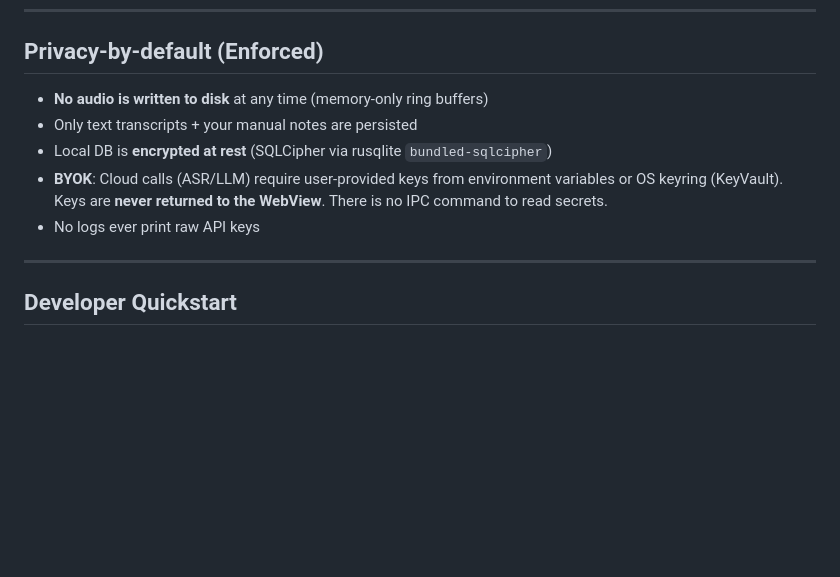
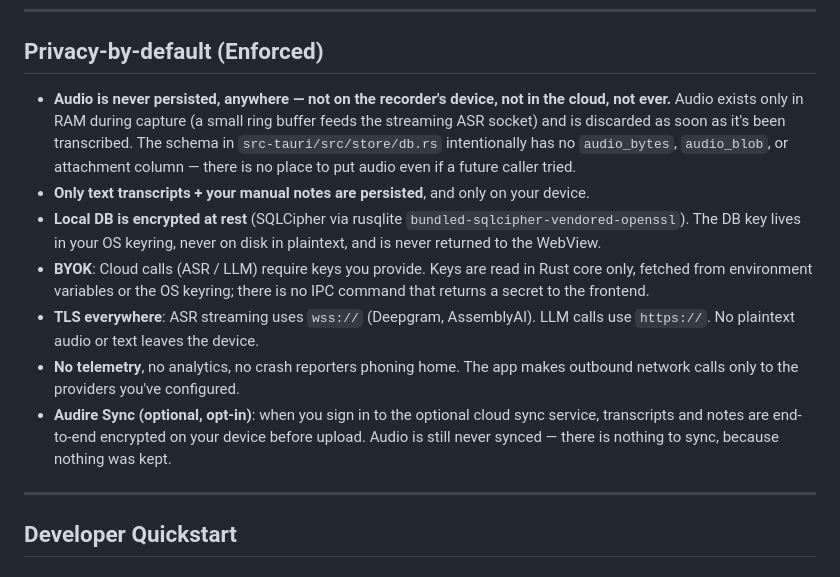
Before and after one commit to Intelli-Holdings/audire, a Markdown page: README.md, the part around the change. Rendered like a GitHub page; blank space fills up the shorter version.

Commit message:
feat: enhance privacy section in README to clarify audio handling, data persistence, and encryption practices

```diff
--- a/README.md
+++ b/README.md
@@ -104,11 +104,13 @@ It "listens alongside you" — capturing microphone + system audio, performing r
 
 ## Privacy-by-default (Enforced)
 
-- **No audio is written to disk** at any time (memory-only ring buffers)
-- Only text transcripts + your manual notes are persisted
-- Local DB is **encrypted at rest** (SQLCipher via rusqlite `bundled-sqlcipher`)
-- **BYOK**: Cloud calls (ASR/LLM) require user-provided keys from environment variables or OS keyring (KeyVault). Keys are **never returned to the WebView**. There is no IPC command to read secrets.
-- No logs ever print raw API keys
+- **Audio is never persisted, anywhere — not on the recorder's device, not in the cloud, not ever.** Audio exists only in RAM during capture (a small ring buffer feeds the streaming ASR socket) and is discarded as soon as it's been transcribed. The schema in `src-tauri/src/store/db.rs` intentionally has no `audio_bytes`, `audio_blob`, or attachment column — there is no place to put audio even if a future caller tried.
+- **Only text transcripts + your manual notes are persisted**, and only on your device.
+- **Local DB is encrypted at rest** (SQLCipher via rusqlite `bundled-sqlcipher-vendored-openssl`). The DB key lives in your OS keyring, never on disk in plaintext, and is never returned to the WebView.
+- **BYOK**: Cloud calls (ASR / LLM) require keys you provide. Keys are read in Rust core only, fetched from environment variables or the OS keyring; there is no IPC command that returns a secret to the frontend.
+- **TLS everywhere**: ASR streaming uses `wss://` (Deepgram, AssemblyAI). LLM calls use `https://`. No plaintext audio or text leaves the device.
+- **No telemetry**, no analytics, no crash reporters phoning home. The app makes outbound network calls only to the providers you've configured.
+- **Audire Sync (optional, opt-in)**: when you sign in to the optional cloud sync service, transcripts and notes are end-to-end encrypted on your device before upload. Audio is still never synced — there is nothing to sync, because nothing was kept.
 
 ---
 
```
